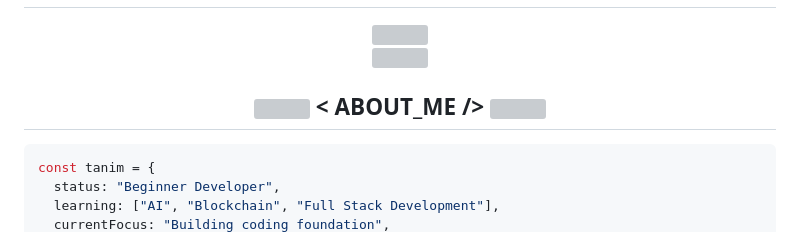
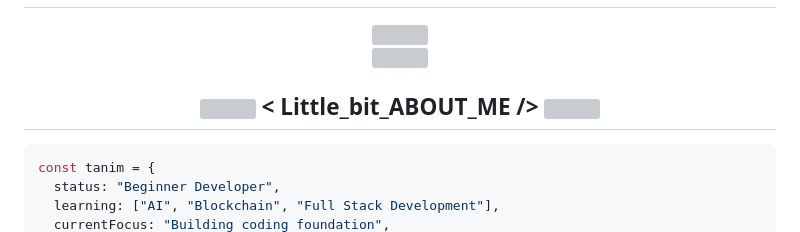
Before and after one commit to Tanim487/Tanim487, a Markdown page: README.md, the part around one of its changes. GitHub-like rendering; grey boxes are pictures that could not be loaded.

```diff
--- a/README.md
+++ b/README.md
@@ -24,7 +24,7 @@
 <div align="center">
   <h2>
     <img src="https://media2.giphy.com/media/v1.Y2lkPTc5MGI3NjExc21vbDJ4eGh3eHBlMjI5Zmp6cHhmZjJ2OHM5d2p4NjUzaTBjM2ozZCZlcD12MV9pbnRlcm5hbF9naWZfYnlfaWQmY3Q9cw/6n6N2o22gKVeDQDGy8/giphy.gif" width="50px">
-    <span style="color:#00E8FC"> &lt; ABOUT_ME /&gt; </span>
+    <span style="color:#00E8FC"> &lt; Little_bit_ABOUT_ME /&gt; </span>
     <img src="https://media2.giphy.com/media/v1.Y2lkPTc5MGI3NjExc21vbDJ4eGh3eHBlMjI5Zmp6cHhmZjJ2OHM5d2p4NjUzaTBjM2ozZCZlcD12MV9pbnRlcm5hbF9naWZfYnlfaWQmY3Q9cw/6n6N2o22gKVeDQDGy8/giphy.gif" width="20">
   </h2>
 </div>
```
Also changed, not shown: other parts of README.md (+24 -0 lines).
